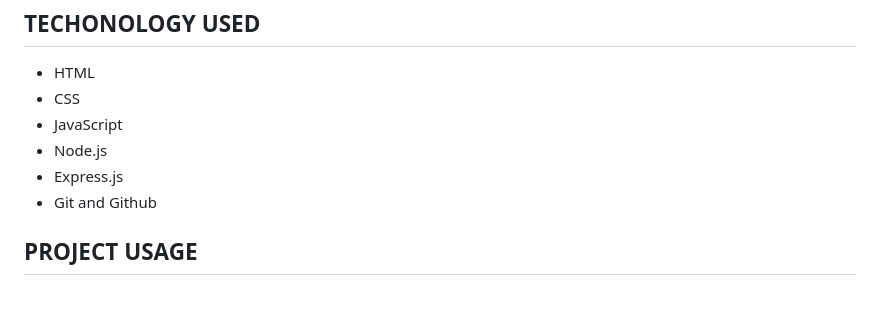
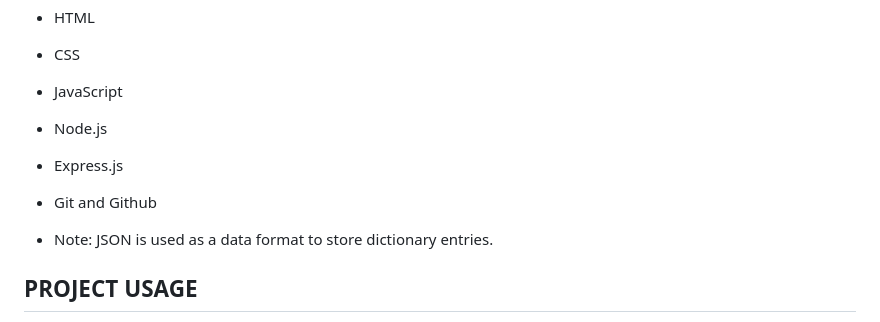
Before and after one commit to Johnpaul-Ochulor/dictionary-lookup-app, a Markdown page: README.md, the part around the change. GitHub-like rendering; blank space fills up the shorter version.

Commit message:
Added Note exactly as written

```diff
--- a/README.md
+++ b/README.md
@@ -20,6 +20,8 @@ It uses a Node.js and Express backend to serve word definitions from a JSON file
 - Node.js
 - Express.js
 - Git and Github
+
+- Note: JSON is used as a data format to store dictionary entries.
 
 ## PROJECT USAGE
 1. Users can enter a word in the search box and click the **Search** button.
```
